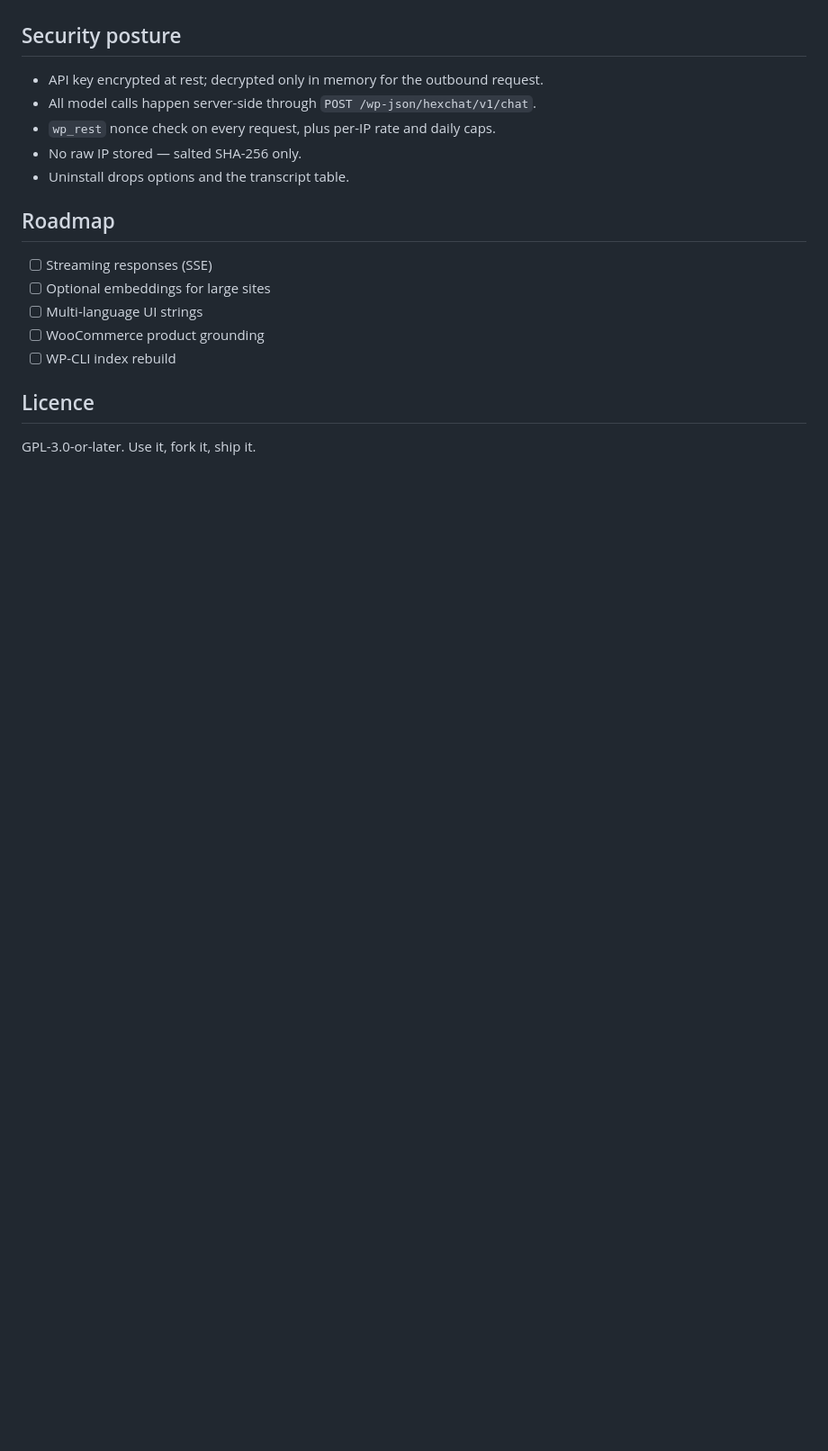
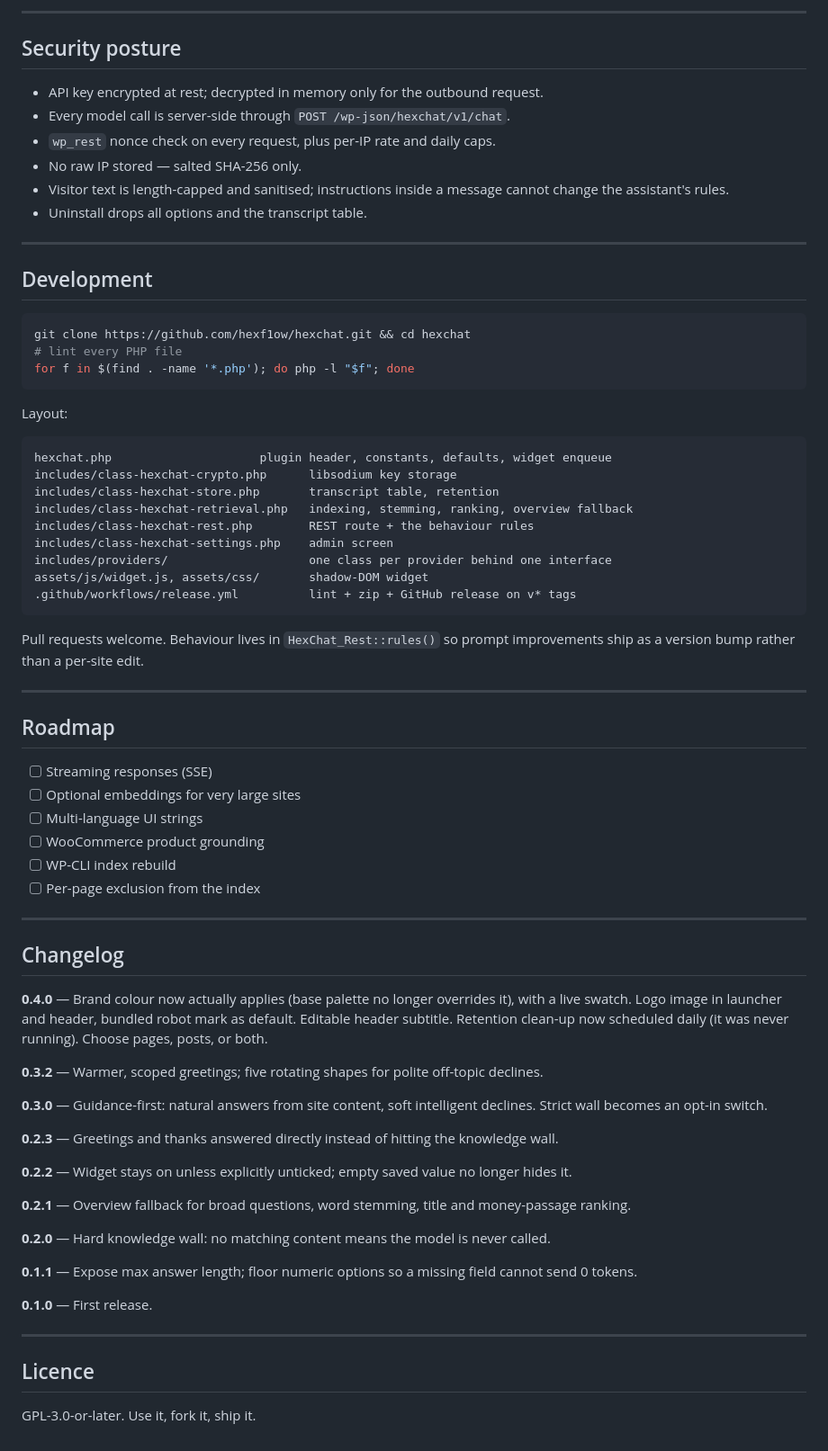
Before and after one commit to hexf1ow/hexchat, a Markdown page: README.md, the part around one of its changes. Shown at 90% size. GitHub-like rendering; blank space fills up the shorter version.

````diff
--- a/README.md
+++ b/README.md
@@ -54,19 +109,74 @@ v0.1 is deliberately dependency-free: no embeddings, no vector database, no exte
+---
 
 ## Security posture
 
-- API key encrypted at rest; decrypted only in memory for the outbound request.
-- All model calls happen server-side through `POST /wp-json/hexchat/v1/chat`.
+- API key encrypted at rest; decrypted in memory only for the outbound request.
+- Every model call is server-side through `POST /wp-json/hexchat/v1/chat`.
 - `wp_rest` nonce check on every request, plus per-IP rate and daily caps.
 - No raw IP stored — salted SHA-256 only.
-- Uninstall drops options and the transcript table.
+- Visitor text is length-capped and sanitised; instructions inside a message cannot change the assistant's rules.
+- Uninstall drops all options and the transcript table.
+
+---
+
+## Development
+
+```bash
+git clone https://github.com/hexf1ow/hexchat.git && cd hexchat
+# lint every PHP file
+for f in $(find . -name '*.php'); do php -l "$f"; done
+```
+
+Layout:
+
+```
+hexchat.php                     plugin header, constants, defaults, widget enqueue
+includes/class-hexchat-crypto.php      libsodium key storage
+includes/class-hexchat-store.php       transcript table, retention
+includes/class-hexchat-retrieval.php   indexing, stemming, ranking, overview fallback
+includes/class-hexchat-rest.php        REST route + the behaviour rules
+includes/class-hexchat-settings.php    admin screen
+includes/providers/                    one class per provider behind one interface
+assets/js/widget.js, assets/css/       shadow-DOM widget
+.github/workflows/release.yml          lint + zip + GitHub release on v* tags
+```
+
+Pull requests welcome. Behaviour lives in `HexChat_Rest::rules()` so prompt improvements ship as a version bump rather than a per-site edit.
+
+---
 
 ## Roadmap
 
 - [ ] Streaming responses (SSE)
-- [ ] Optional embeddings for large sites
+- [ ] Optional embeddings for very large sites
 - [ ] Multi-language UI strings
 - [ ] WooCommerce product grounding
 - [ ] WP-CLI index rebuild
+- [ ] Per-page exclusion from the index
+
+---
+
+## Changelog
+
+**0.4.0** — Brand colour now actually applies (base palette no longer overrides it), with a live swatch. Logo image in launcher and header, bundled robot mark as default. Editable header subtitle. Retention clean-up now scheduled daily (it was never running). Choose pages, posts, or both.
+
+**0.3.2** — Warmer, scoped greetings; five rotating shapes for polite off-topic declines.
+
+**0.3.0** — Guidance-first: natural answers from site content, soft intelligent declines. Strict wall becomes an opt-in switch.
+
+**0.2.3** — Greetings and thanks answered directly instead of hitting the knowledge wall.
+
+**0.2.2** — Widget stays on unless explicitly unticked; empty saved value no longer hides it.
+
+**0.2.1** — Overview fallback for broad questions, word stemming, title and money-passage ranking.
+
+**0.2.0** — Hard knowledge wall: no matching content means the model is never called.
+
+**0.1.1** — Expose max answer length; floor numeric options so a missing field cannot send 0 tokens.
+
+**0.1.0** — First release.
+
+---
 
 ## Licence
 
````
Also changed, not shown: other parts of README.md (+76 -21 lines), docs/screenshot-chat.png, docs/screenshot-launcher.png.
